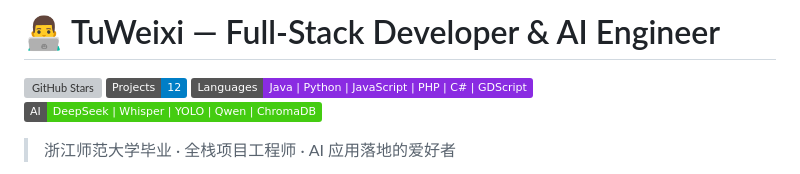
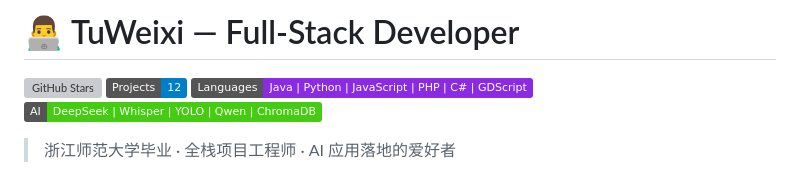
Before and after one commit to 091700/TuWeixi, a Markdown page: README.md, the part around the change. Rendered like a GitHub page; badges without logos; grey boxes are pictures that could not be loaded.

```diff
--- a/README.md
+++ b/README.md
@@ -1,4 +1,4 @@
-# 👨‍💻 TuWeixi  — Full-Stack Developer & AI Engineer
+# 👨‍💻 TuWeixi  — Full-Stack Developer
 
 [![GitHub Stars](https://img.shields.io/github/stars/091700/TuWeixi?style=flat&color=blue)](https://github.com/091700/TuWeixi/stargazers)
 [![Projects](https://img.shields.io/badge/Projects-12-blue?style=flat)](https://github.com/091700/TuWeixi)
```
